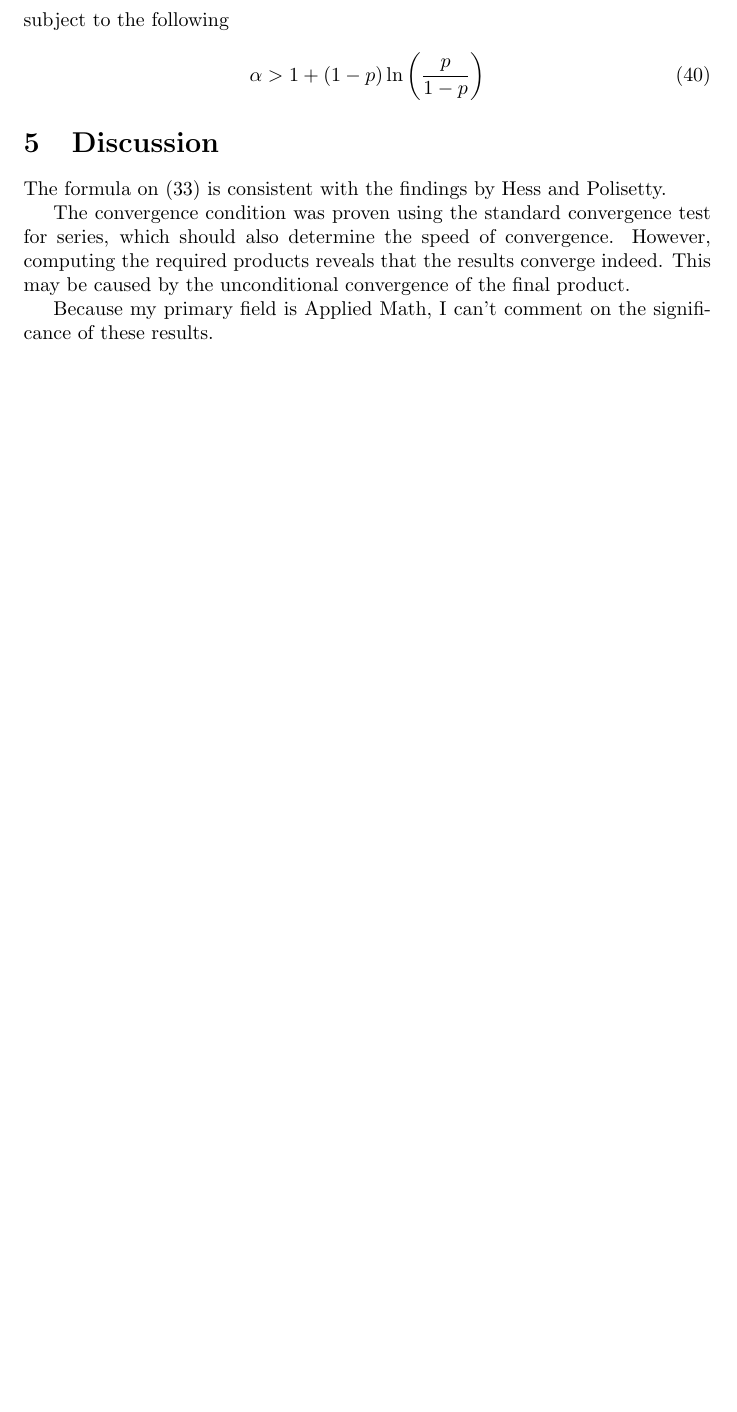
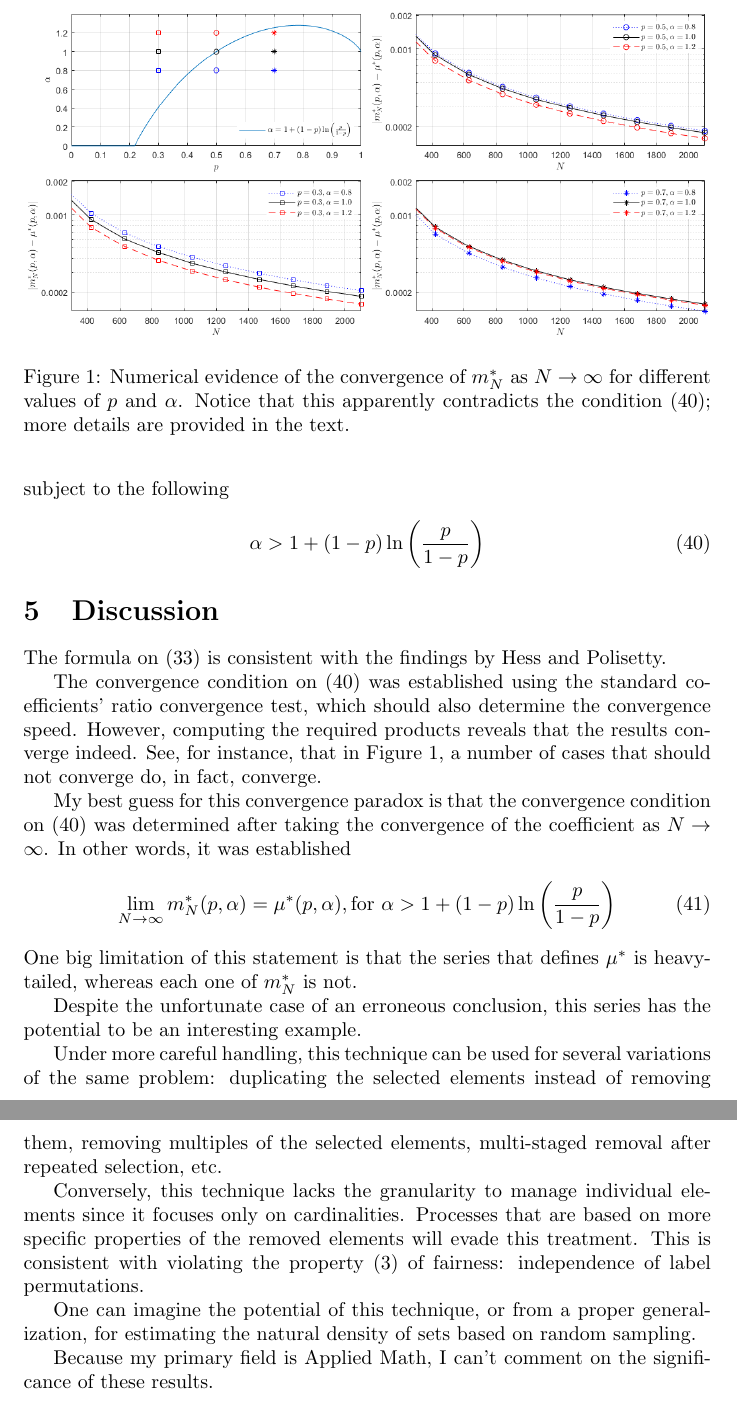
Before and after one commit to EncisoAlva/Infinively-Iterated-Finetti-Lottery, a LaTeX paper (main.tex): part of page 7 of 14 before the commit and two parts of pages 7 and 8 of 15 after it, the two joined at a grey line, cut at the place of the change, the shorter picture padded with empty space. Compiled offline with pdfLaTeX.

Commit message:
Updates from Overleaf

```diff
--- a/main.tex
+++ b/main.tex
@@ -407,16 +404,44 @@ It is worth to rewrite this result in terms of $p$ and $\alpha$, the original va
 subject to the following
 \begin{align}
     \alpha > 1 + \ppar{1-p} \ln{\ppar{\frac{p}{1-p}}}
+    \label{eq:conv_og}
 \end{align}
 
 \section{Discussion}
 
 The formula on \eqref{eq:mu_sum} is consistent with the findings by Hess and Polisetty.
 
-The convergence condition was proven using the standard convergence test for series, which should also determine the speed of convergence.
+The convergence condition on \eqref{eq:conv_og} was established using the standard coefficients' ratio convergence test, which should also determine the convergence speed.
 %
 However, computing the required products reveals that the results converge indeed.
 %
-This may be caused by the unconditional convergence of the final product.
+See, for instance, that in Figure \ref{fig:onlyfig}, a number of cases that should not converge do, in fact, converge.
+
+\begin{figure}
+    \centering
+    \includegraphics[width=\linewidth]{paradox.png}
+    \caption{Numerical evidence of the convergence of $m^*_N$ as $N\rightarrow \infty$ for different values of $p$ and $\alpha$. Notice that this apparently contradicts the condition \eqref{eq:conv_og}; more details are provided in the text.}
+    \label{fig:onlyfig}
+\end{figure}
+
+My best guess for this convergence paradox is that the convergence condition on \eqref{eq:conv_og} was determined after taking the convergence of the coefficient as $N\rightarrow \infty$.
+%
+In other words, it was established
+\begin{equation}
+    \lim_{N \rightarrow \infty} m^*_N (p, \alpha) = \mu^*(p,\alpha), \text{for }\alpha > 1 + \ppar{1-p} \ln{\ppar{\frac{p}{1-p}}}
+\end{equation}
+One big limitation of this statement is that the series that defines $\mu^*$ is heavy-tailed, whereas each one of $m^*_N$ is not.
+
+Despite the unfortunate case of an erroneous conclusion, this series has the potential to be an interesting example.
+
+Under more careful handling, this technique can be used for several variations of the same problem: duplicating the selected elements instead of removing them, removing multiples of the selected elements, multi-staged removal after repeated selection, etc.
+
+Conversely, this technique lacks the granularity to manage individual elements since it focuses only on cardinalities.
+%
+Processes that are based on more specific properties of the removed elements will evade this treatment.
+%
+This is consistent with violating the property (3) of fairness: independence of label permutations.
+
+One can imagine the potential of this technique, or from a proper generalization, for estimating the natural density of sets based on random sampling.
 
 Because my primary field is Applied Math, I can't comment on the significance of these results.
```
Also changed, not shown: paradox.eps (added), paradox.png (added), main.tex (50 more changed lines).
